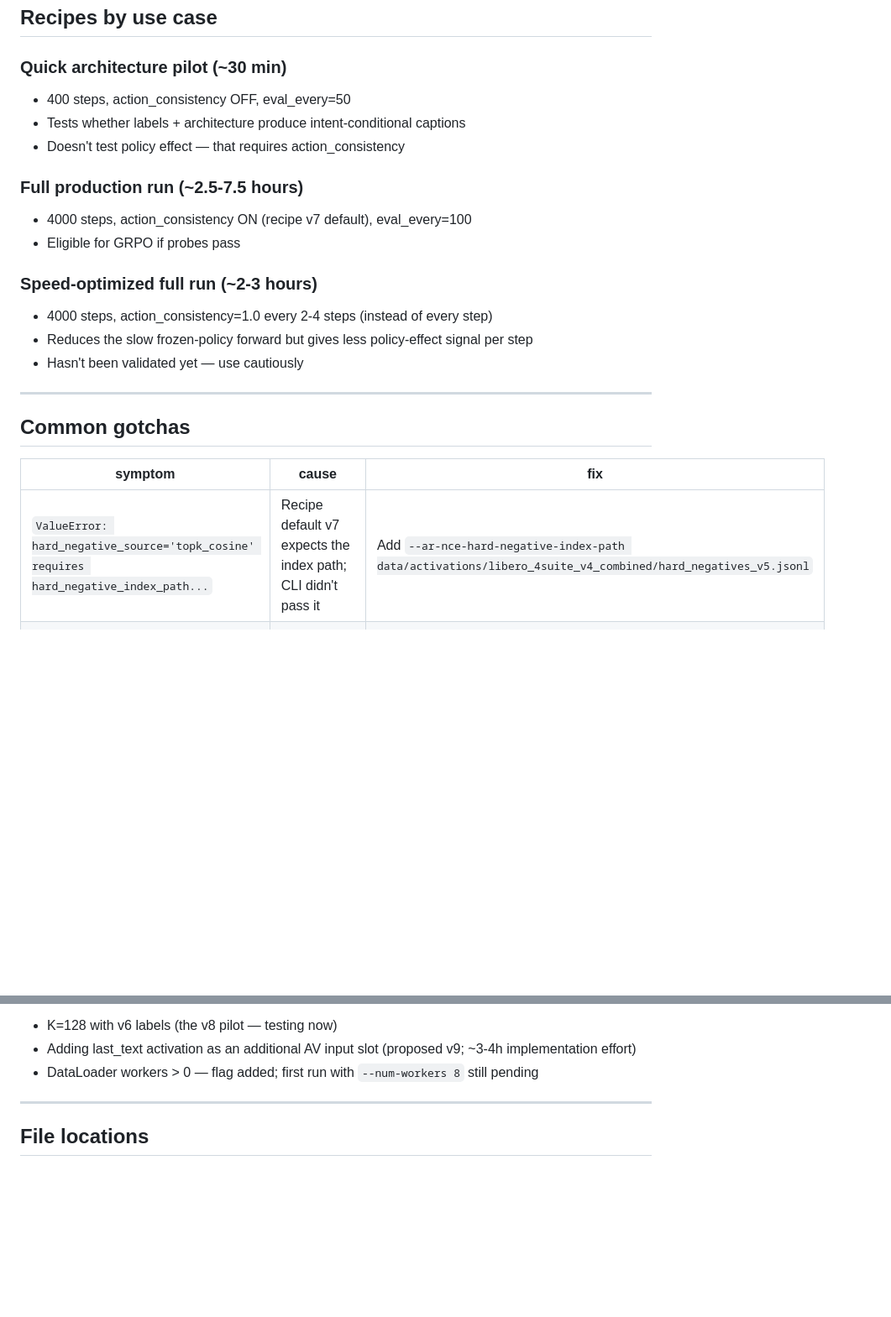
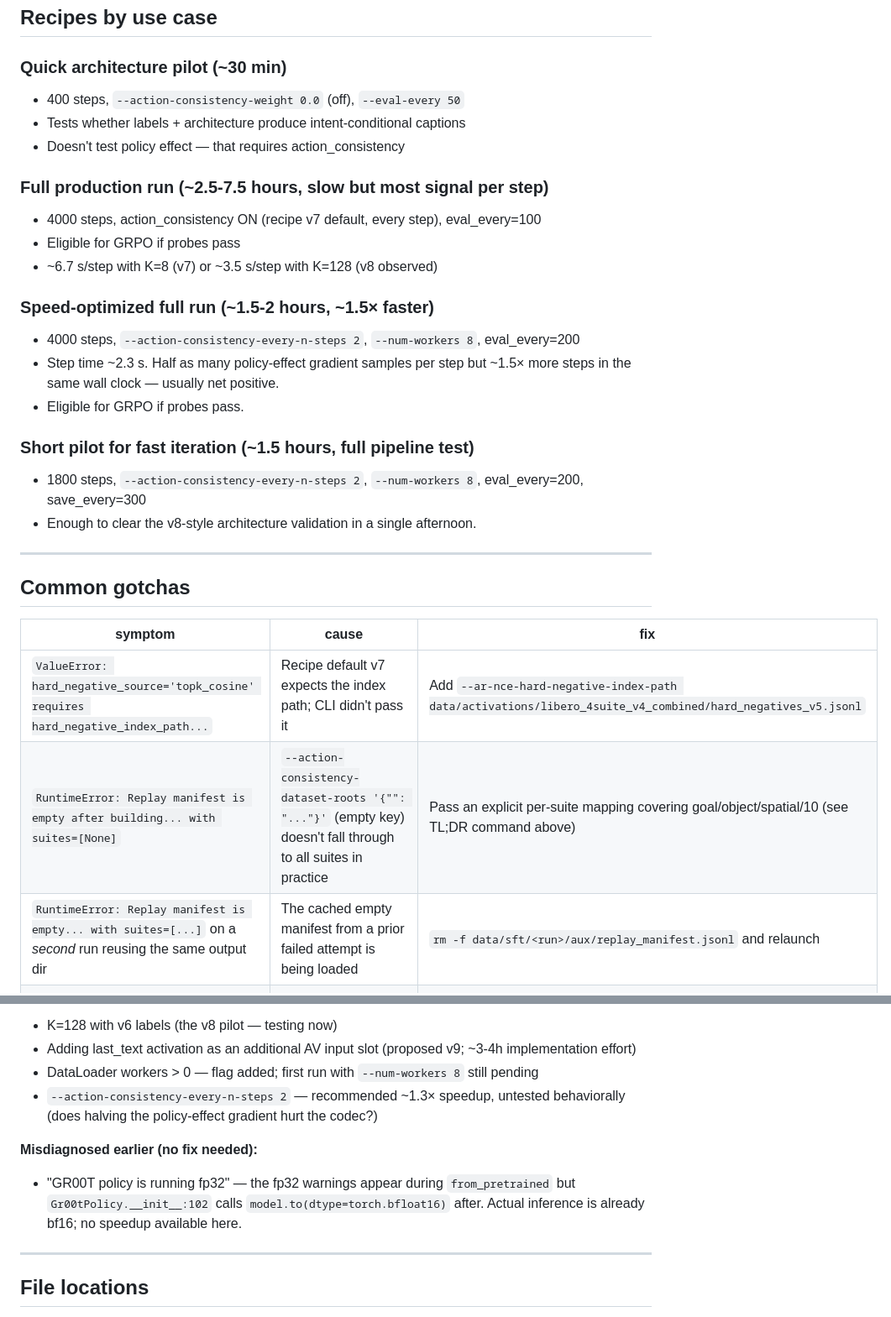
Before and after one commit to CodCodingCode/nla-groot, a Markdown page: docs/train.md, 2 parts joined by grey strips. Shown at 84% size. Rendered like a GitHub page; blank space fills up the shorter version.

```diff
--- a/docs/train.md
+++ b/docs/train.md
@@ -160,18 +193,23 @@ If std ≈ 0.02 and off-diag cosine ≈ 0, the spatial head never differentiated
 ## Recipes by use case
 
 ### Quick architecture pilot (~30 min)
-- 400 steps, action_consistency OFF, eval_every=50
+- 400 steps, `--action-consistency-weight 0.0` (off), `--eval-every 50`
 - Tests whether labels + architecture produce intent-conditional captions
 - Doesn't test policy effect — that requires action_consistency
 
-### Full production run (~2.5-7.5 hours)
-- 4000 steps, action_consistency ON (recipe v7 default), eval_every=100
+### Full production run (~2.5-7.5 hours, slow but most signal per step)
+- 4000 steps, action_consistency ON (recipe v7 default, every step), eval_every=100
 - Eligible for GRPO if probes pass
+- ~6.7 s/step with K=8 (v7) or ~3.5 s/step with K=128 (v8 observed)
 
-### Speed-optimized full run (~2-3 hours)
-- 4000 steps, action_consistency=1.0 every 2-4 steps (instead of every step)
-- Reduces the slow frozen-policy forward but gives less policy-effect signal per step
-- Hasn't been validated yet — use cautiously
+### Speed-optimized full run (~1.5-2 hours, ~1.5× faster)
+- 4000 steps, `--action-consistency-every-n-steps 2`, `--num-workers 8`, eval_every=200
+- Step time ~2.3 s. Half as many policy-effect gradient samples per step but ~1.5× more steps in the same wall clock — usually net positive.
+- Eligible for GRPO if probes pass.
+
+### Short pilot for fast iteration (~1.5 hours, full pipeline test)
+- 1800 steps, `--action-consistency-every-n-steps 2`, `--num-workers 8`, eval_every=200, save_every=300
+- Enough to clear the v8-style architecture validation in a single afternoon.
 
 ---
 
@@ -180,6 +218,8 @@ If std ≈ 0.02 and off-diag cosine ≈ 0, the spatial head never differentiated
 | symptom | cause | fix |
 |---|---|---|
 | `ValueError: hard_negative_source='topk_cosine' requires hard_negative_index_path...` | Recipe default v7 expects the index path; CLI didn't pass it | Add `--ar-nce-hard-negative-index-path data/activations/libero_4suite_v4_combined/hard_negatives_v5.jsonl` |
+| `RuntimeError: Replay manifest is empty after building... with suites=[None]` | `--action-consistency-dataset-roots '{"": "..."}'` (empty key) doesn't fall through to all suites in practice | Pass an explicit per-suite mapping covering goal/object/spatial/10 (see TL;DR command above) |
+| `RuntimeError: Replay manifest is empty... with suites=[...]` on a *second* run reusing the same output dir | The cached empty manifest from a prior failed attempt is being loaded | `rm -f data/sft/<run>/aux/replay_manifest.jsonl` and relaunch |
 | Run crashes at `_StreamingFve expects [B, H] tensors; got (4, 8, 2048)` | Dataset returns (B, K, H) target but FVE accumulator wired for (B, H) | Should be fixed in commit 7c93096; if recurring check that AR head_type matches dataset's `ar_target_spatial` |
 | AV build takes 15-20 minutes | Embedding resize for 128 new slot tokens. The mean-cov MVN init is slow | Acceptable for new runs; for re-runs, restore from a fresh-tokens checkpoint |
 | Probe `image_patch_spatial` errors with "AR emitted N vectors but GR00T has 128" | Spatial K doesn't match live patch count | Set `--ar-spatial-n-positions 128` (was 8 in old recipe default) |
@@ -204,6 +246,10 @@ If std ≈ 0.02 and off-diag cosine ≈ 0, the spatial head never differentiated
 - K=128 with v6 labels (the v8 pilot — testing now)
 - Adding last_text activation as an additional AV input slot (proposed v9; ~3-4h implementation effort)
 - DataLoader workers > 0 — flag added; first run with `--num-workers 8` still pending
+- `--action-consistency-every-n-steps 2` — recommended ~1.3× speedup, untested behaviorally (does halving the policy-effect gradient hurt the codec?)
+
+**Misdiagnosed earlier (no fix needed):**
+- "GR00T policy is running fp32" — the fp32 warnings appear during `from_pretrained` but `Gr00tPolicy.__init__:102` calls `model.to(dtype=torch.bfloat16)` after. Actual inference is already bf16; no speedup available here.
 
 ---
 
```
Also changed, not shown: other parts of docs/train.md (+37 -2 lines).
